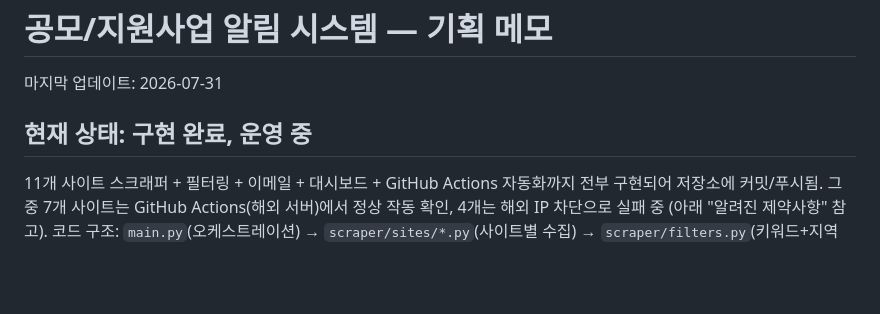
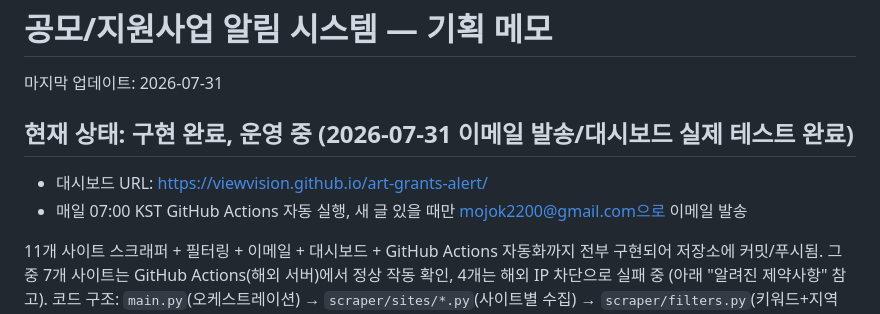
Before and after one commit to viewvision/art-grants-alert, a Markdown page: PROJECT_PLAN.md, the part around the change. Drawn GitHub-style; blank space fills up the shorter version.

Commit message:
docs: record dashboard URL and confirmed end-to-end test

```diff
--- a/PROJECT_PLAN.md
+++ b/PROJECT_PLAN.md
@@ -2,7 +2,10 @@
 
 마지막 업데이트: 2026-07-31
 
-## 현재 상태: 구현 완료, 운영 중
+## 현재 상태: 구현 완료, 운영 중 (2026-07-31 이메일 발송/대시보드 실제 테스트 완료)
+- 대시보드 URL: https://viewvision.github.io/art-grants-alert/
+- 매일 07:00 KST GitHub Actions 자동 실행, 새 글 있을 때만 mojok2200@gmail.com으로 이메일 발송
+
 11개 사이트 스크래퍼 + 필터링 + 이메일 + 대시보드 + GitHub Actions 자동화까지 전부 구현되어 저장소에 커밋/푸시됨.
 그 중 7개 사이트는 GitHub Actions(해외 서버)에서 정상 작동 확인, 4개는 해외 IP 차단으로 실패 중 (아래 "알려진 제약사항" 참고).
 코드 구조: `main.py`(오케스트레이션) → `scraper/sites/*.py`(사이트별 수집) → `scraper/filters.py`(키워드+지역 필터) →
```
